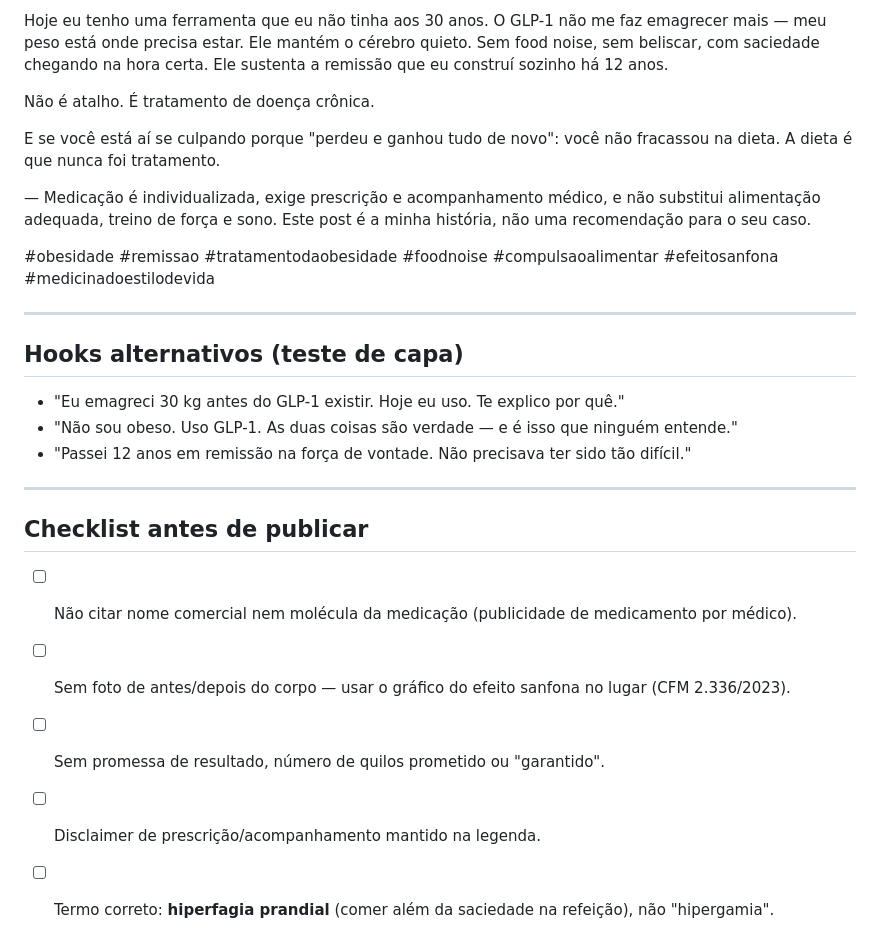
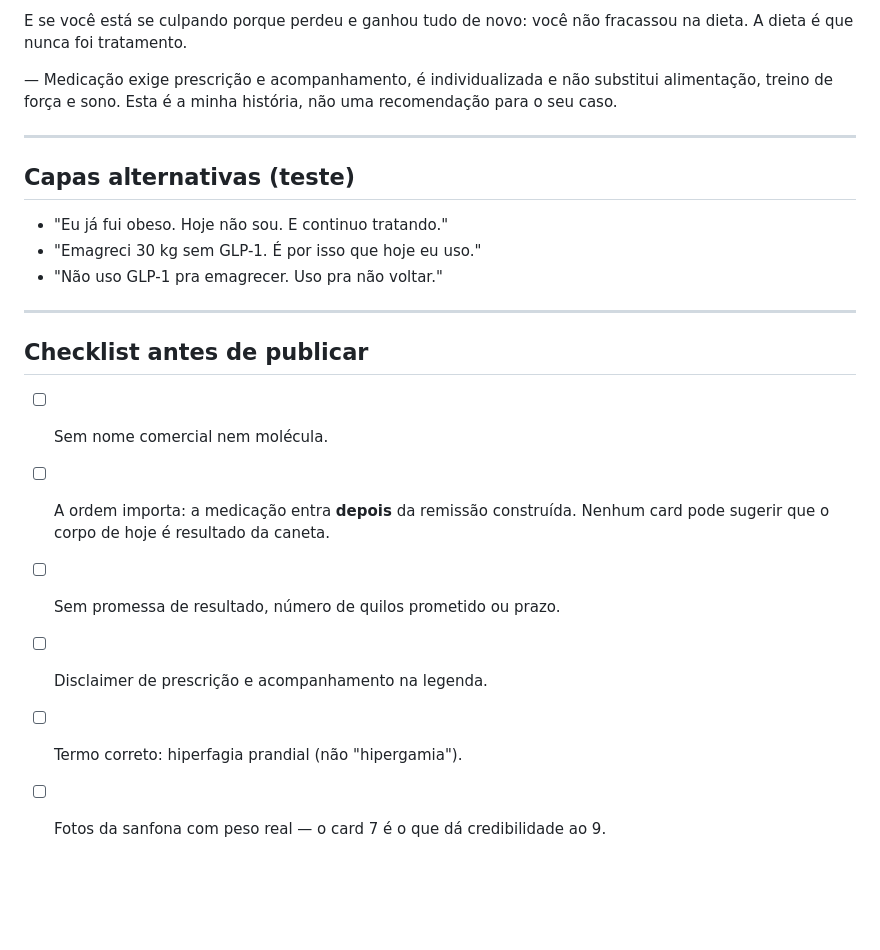
Before and after one commit to drsergio-dot/escuta-goh, a Markdown page: conteudo/post-glp1-remissao.md, the part around one of its changes. Rendered like a GitHub page; blank space fills up the shorter version.

```diff
--- a/conteudo/post-glp1-remissao.md
+++ b/conteudo/post-glp1-remissao.md
@@ -90,29 +103,28 @@ Porque obesidade não tem cura. Tem remissão. Como hipertensão, como diabetes.
 
-Hoje eu tenho uma ferramenta que eu não tinha aos 30 anos. O GLP-1 não me faz emagrecer mais — meu peso está onde precisa estar. Ele mantém o cérebro quieto. Sem food noise, sem beliscar, com saciedade chegando na hora certa. Ele sustenta a remissão que eu construí sozinho há 12 anos.
-
-Não é atalho. É tratamento de doença crônica.
-
-E se você está aí se culpando porque "perdeu e ganhou tudo de novo": você não fracassou na dieta. A dieta é que nunca foi tratamento.
+E se você está se culpando porque perdeu e ganhou tudo de novo: você não
+fracassou na dieta. A dieta é que nunca foi tratamento.
 
 —
-Medicação é individualizada, exige prescrição e acompanhamento médico, e não substitui alimentação adequada, treino de força e sono. Este post é a minha história, não uma recomendação para o seu caso.
-
-#obesidade #remissao #tratamentodaobesidade #foodnoise #compulsaoalimentar #efeitosanfona #medicinadoestilodevida
+Medicação exige prescrição e acompanhamento, é individualizada e não substitui
+alimentação, treino de força e sono. Esta é a minha história, não uma
+recomendação para o seu caso.
 
 ---
 
-## Hooks alternativos (teste de capa)
+## Capas alternativas (teste)
 
-- "Eu emagreci 30 kg antes do GLP-1 existir. Hoje eu uso. Te explico por quê."
-- "Não sou obeso. Uso GLP-1. As duas coisas são verdade — e é isso que ninguém entende."
-- "Passei 12 anos em remissão na força de vontade. Não precisava ter sido tão difícil."
+- "Eu já fui obeso. Hoje não sou. E continuo tratando."
+- "Emagreci 30 kg sem GLP-1. É por isso que hoje eu uso."
+- "Não uso GLP-1 pra emagrecer. Uso pra não voltar."
 
 ---
 
 ## Checklist antes de publicar
 
-- [ ] Não citar nome comercial nem molécula da medicação (publicidade de medicamento por médico).
-- [ ] Sem foto de antes/depois do corpo — usar o gráfico do efeito sanfona no lugar (CFM 2.336/2023).
-- [ ] Sem promessa de resultado, número de quilos prometido ou "garantido".
-- [ ] Disclaimer de prescrição/acompanhamento mantido na legenda.
-- [ ] Termo correto: **hiperfagia prandial** (comer além da saciedade na refeição), não "hipergamia".
+- [ ] Sem nome comercial nem molécula.
+- [ ] A ordem importa: a medicação entra **depois** da remissão construída.
+      Nenhum card pode sugerir que o corpo de hoje é resultado da caneta.
+- [ ] Sem promessa de resultado, número de quilos prometido ou prazo.
+- [ ] Disclaimer de prescrição e acompanhamento na legenda.
+- [ ] Termo correto: hiperfagia prandial (não "hipergamia").
+- [ ] Fotos da sanfona com peso real — o card 7 é o que dá credibilidade ao 9.
```
Also changed, not shown: other parts of conteudo/post-glp1-remissao.md (+73 -60 lines).
